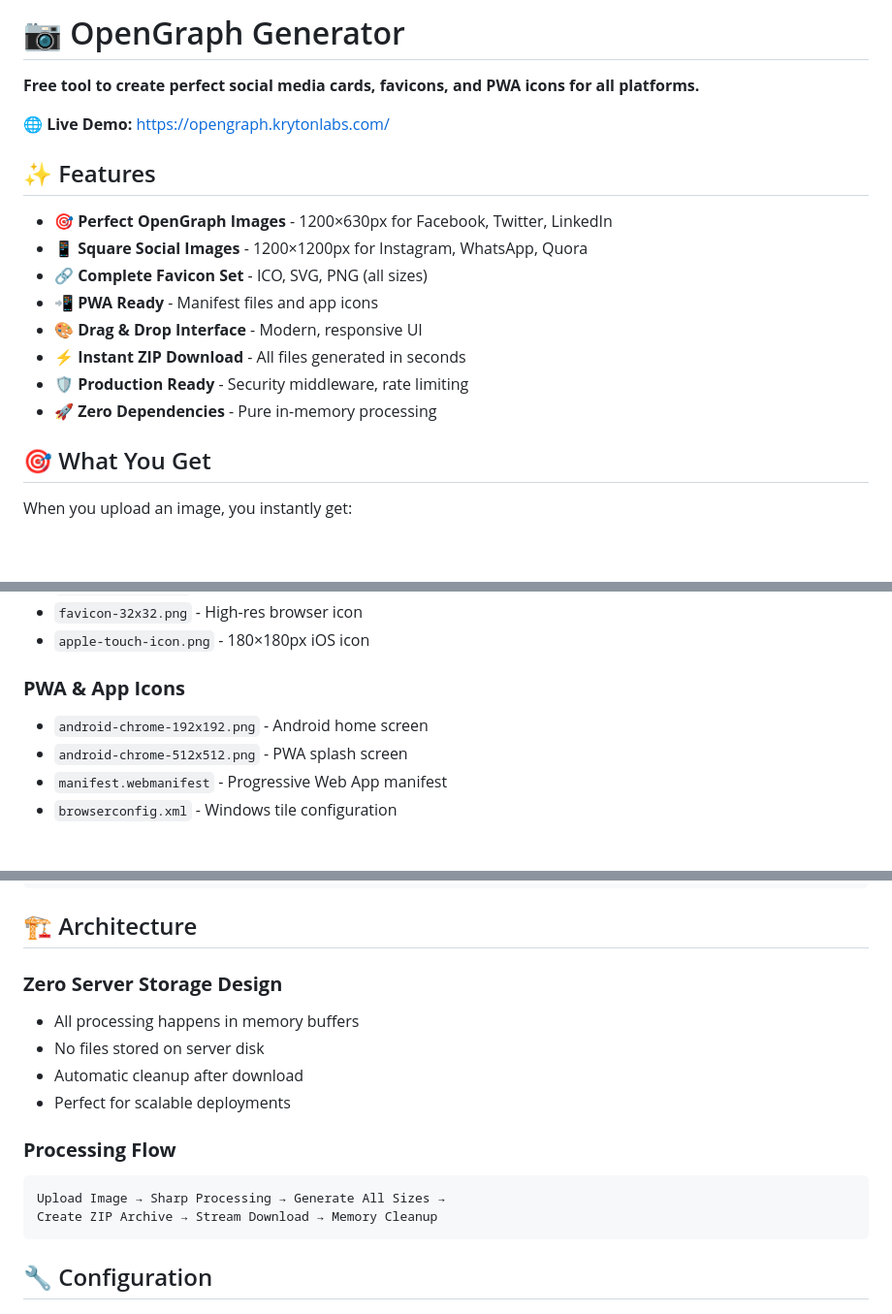
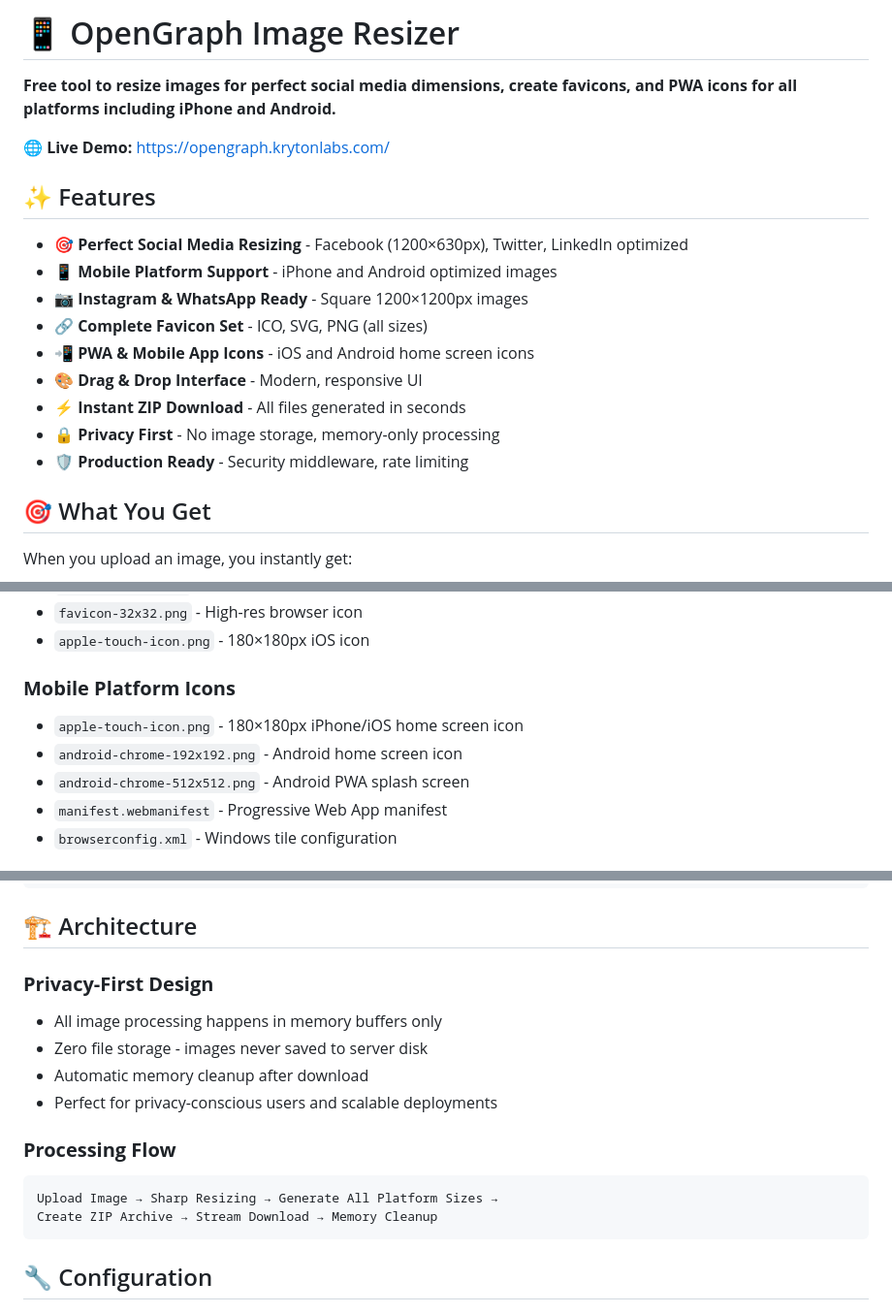
Before and after one commit to kmanan/opengraph-generator, a Markdown page: README.md, 3 parts joined by grey strips. Shown at 97% size. Drawn GitHub-style; blank space fills up the shorter version.

Commit message:
Update README.md to reflect project rebranding and enhanced features
- Changed project name from "OpenGraph Generator" to "OpenGraph Image Resizer"
- Revised feature descriptions for clarity and added mobile platform support
- Emphasized privacy-first design with no image storage
- Updated installation instructions and links to match new branding

````diff
--- a/README.md
+++ b/README.md
@@ -1,19 +1,20 @@
-# 📷 OpenGraph Generator
+# 📱 OpenGraph Image Resizer
 
-**Free tool to create perfect social media cards, favicons, and PWA icons for all platforms.**
+**Free tool to resize images for perfect social media dimensions, create favicons, and PWA icons for all platforms including iPhone and Android.**
 
 🌐 **Live Demo:** [https://opengraph.krytonlabs.com/](https://opengraph.krytonlabs.com/)
 
 ## ✨ Features
 
-- 🎯 **Perfect OpenGraph Images** - 1200×630px for Facebook, Twitter, LinkedIn
-- 📱 **Square Social Images** - 1200×1200px for Instagram, WhatsApp, Quora
+- 🎯 **Perfect Social Media Resizing** - Facebook (1200×630px), Twitter, LinkedIn optimized
+- 📱 **Mobile Platform Support** - iPhone and Android optimized images
+- 📷 **Instagram & WhatsApp Ready** - Square 1200×1200px images
 - 🔗 **Complete Favicon Set** - ICO, SVG, PNG (all sizes)
-- 📲 **PWA Ready** - Manifest files and app icons
+- 📲 **PWA & Mobile App Icons** - iOS and Android home screen icons
 - 🎨 **Drag & Drop Interface** - Modern, responsive UI
 - ⚡ **Instant ZIP Download** - All files generated in seconds
+- 🔒 **Privacy First** - No image storage, memory-only processing
 - 🛡️ **Production Ready** - Security middleware, rate limiting
-- 🚀 **Zero Dependencies** - Pure in-memory processing
 
 ## 🎯 What You Get
 
@@ -30,9 +31,10 @@ When you upload an image, you instantly get:
 - `favicon-32x32.png` - High-res browser icon
 - `apple-touch-icon.png` - 180×180px iOS icon
 
-### **PWA & App Icons**
-- `android-chrome-192x192.png` - Android home screen
-- `android-chrome-512x512.png` - PWA splash screen
+### **Mobile Platform Icons**
+- `apple-touch-icon.png` - 180×180px iPhone/iOS home screen icon
+- `android-chrome-192x192.png` - Android home screen icon
+- `android-chrome-512x512.png` - Android PWA splash screen
 - `manifest.webmanifest` - Progressive Web App manifest
 - `browserconfig.xml` - Windows tile configuration
 
@@ -90,15 +92,15 @@ npm start
 
 ## 🏗️ Architecture
 
-### **Zero Server Storage Design**
-- All processing happens in memory buffers
-- No files stored on server disk
-- Automatic cleanup after download
-- Perfect for scalable deployments
+### **Privacy-First Design**
+- All image processing happens in memory buffers only
+- Zero file storage - images never saved to server disk
+- Automatic memory cleanup after download
+- Perfect for privacy-conscious users and scalable deployments
 
 ### **Processing Flow**
 ```
-Upload Image → Sharp Processing → Generate All Sizes →
+Upload Image → Sharp Resizing → Generate All Platform Sizes →
 Create ZIP Archive → Stream Download → Memory Cleanup
 ```
 
````
Also changed, not shown: other parts of README.md (+5 -5 lines).
